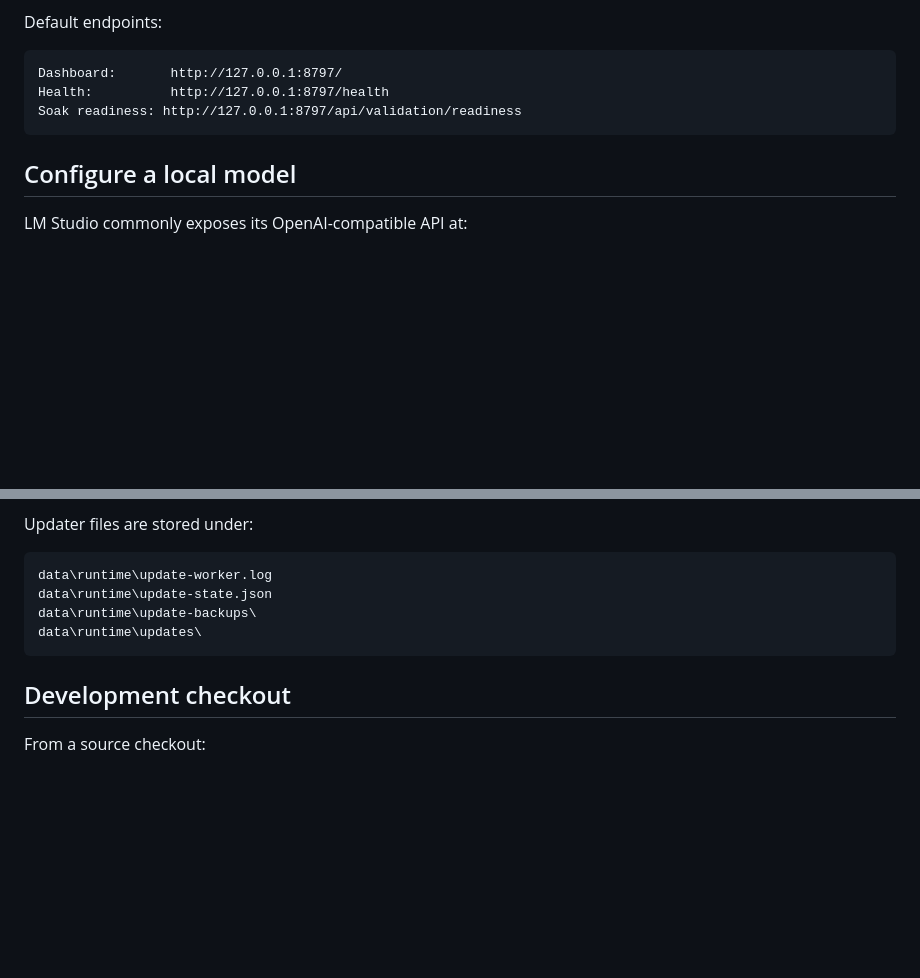
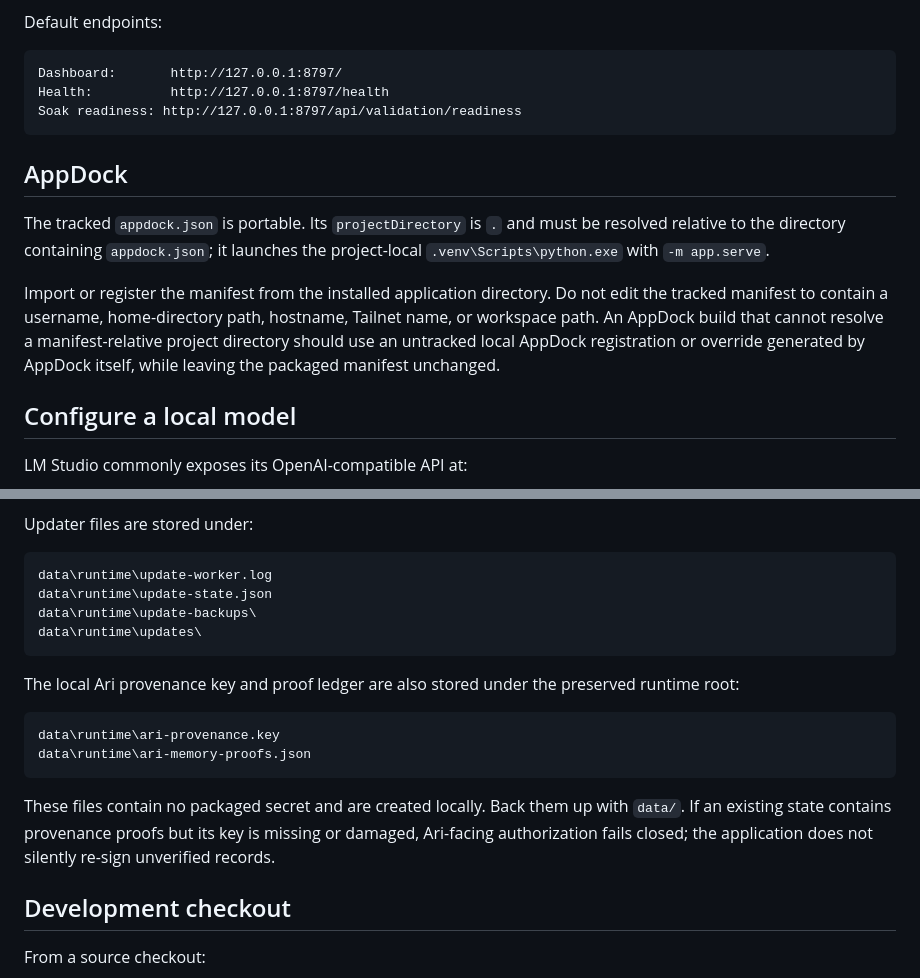
Before and after one commit to eWOOD29/embodied-alife, a Markdown page: WINDOWS_SETUP.md, 2 parts joined by grey strips. Drawn GitHub-style; blank space fills up the shorter version.

Commit message:
Document portable AppDock and provenance key behavior

````diff
--- a/WINDOWS_SETUP.md
+++ b/WINDOWS_SETUP.md
@@ -61,6 +61,12 @@ Health:          http://127.0.0.1:8797/health
 Soak readiness: http://127.0.0.1:8797/api/validation/readiness
 ```
 
+## AppDock
+
+The tracked `appdock.json` is portable. Its `projectDirectory` is `.` and must be resolved relative to the directory containing `appdock.json`; it launches the project-local `.venv\Scripts\python.exe` with `-m app.serve`.
+
+Import or register the manifest from the installed application directory. Do not edit the tracked manifest to contain a username, home-directory path, hostname, Tailnet name, or workspace path. An AppDock build that cannot resolve a manifest-relative project directory should use an untracked local AppDock registration or override generated by AppDock itself, while leaving the packaged manifest unchanged.
+
 ## Configure a local model
 
 LM Studio commonly exposes its OpenAI-compatible API at:
@@ -109,6 +115,15 @@ data\runtime\update-backups\
 data\runtime\updates\
 ```
 
+The local Ari provenance key and proof ledger are also stored under the preserved runtime root:
+
+```text
+data\runtime\ari-provenance.key
+data\runtime\ari-memory-proofs.json
+```
+
+These files contain no packaged secret and are created locally. Back them up with `data/`. If an existing state contains provenance proofs but its key is missing or damaged, Ari-facing authorization fails closed; the application does not silently re-sign unverified records.
+
 ## Development checkout
 
 From a source checkout:
````
